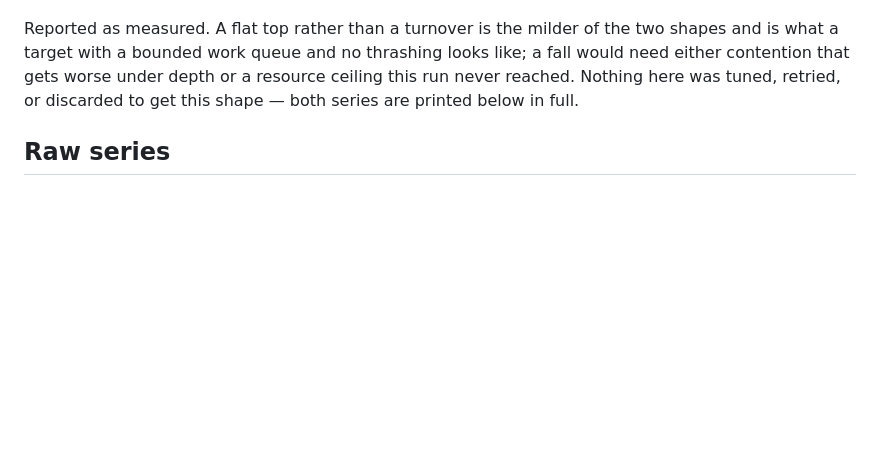
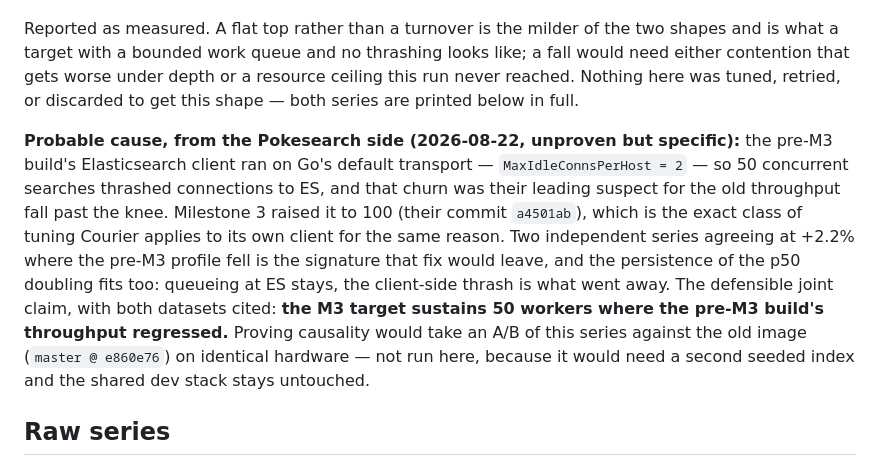
Before and after one commit to AndresThePerez/Courier, a Markdown page: docs/knee.md, the part around the change. Rendered like a GitHub page; blank space fills up the shorter version.

Commit message:
docs: attribute the flat 50-worker top to M3's transport fix
The Pokesearch session identified the probable cause of the one profile
divergence (throughput flattening at 50 workers instead of falling): the
pre-M3 ES client ran on Go's default MaxIdleConnsPerHost=2 and thrashed
connections past the knee; M3 raised it to 100 (their a4501ab). Recorded
as an attributed, unproven-but-specific hypothesis with the defensible
joint claim and the A/B that would prove it.

```diff
--- a/docs/knee.md
+++ b/docs/knee.md
@@ -63,6 +63,19 @@ either contention that gets worse under depth or a resource ceiling this run nev
 Nothing here was tuned, retried, or discarded to get this shape — both series are printed
 below in full.
 
+**Probable cause, from the Pokesearch side (2026-08-22, unproven but specific):** the
+pre-M3 build's Elasticsearch client ran on Go's default transport —
+`MaxIdleConnsPerHost = 2` — so 50 concurrent searches thrashed connections to ES, and that
+churn was their leading suspect for the old throughput fall past the knee. Milestone 3
+raised it to 100 (their commit `a4501ab`), which is the exact class of tuning Courier
+applies to its own client for the same reason. Two independent series agreeing at +2.2%
+where the pre-M3 profile fell is the signature that fix would leave, and the persistence of
+the p50 doubling fits too: queueing at ES stays, the client-side thrash is what went away.
+The defensible joint claim, with both datasets cited: **the M3 target sustains 50 workers
+where the pre-M3 build's throughput regressed.** Proving causality would take an A/B of
+this series against the old image (`master @ e860e76`) on identical hardware — not run
+here, because it would need a second seeded index and the shared dev stack stays untouched.
+
 ## Raw series
 
 Wall clock is the run's real elapsed time, which exceeds 10s by the tail request the closed
```
